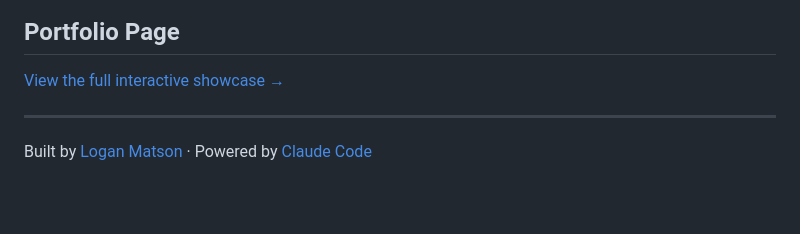
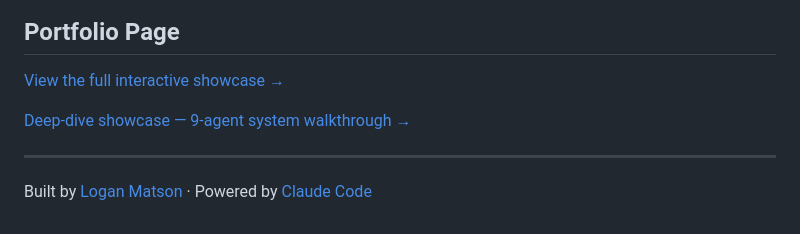
Before and after one commit to loganmatson/health-agent-ecosystem, a Markdown page: README.md, the part around the change. Rendered like a GitHub page; blank space fills up the shorter version.

Commit message:
Add health-ecosystem-showcase.html and README link
Co-Authored-By: Claude Sonnet 4.6 <noreply@anthropic.com>

```diff
--- a/README.md
+++ b/README.md
@@ -173,6 +173,8 @@ Each agent is a Claude Code skill — a structured markdown prompt file that def
 
 [View the full interactive showcase →](index.html)
 
+[Deep-dive showcase — 9-agent system walkthrough →](health-ecosystem-showcase.html)
+
 ---
 
 Built by [Logan Matson](https://www.linkedin.com/in/loganmatson) · Powered by [Claude Code](https://claude.ai/code)
```
